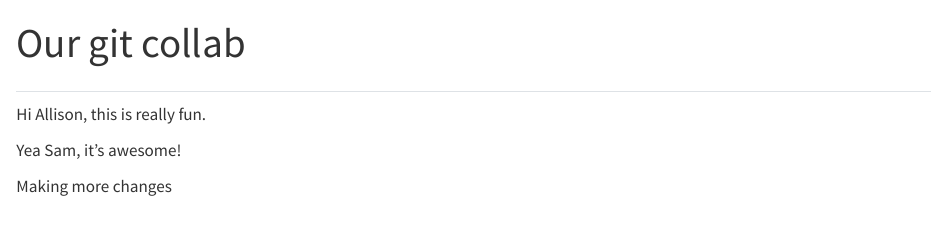
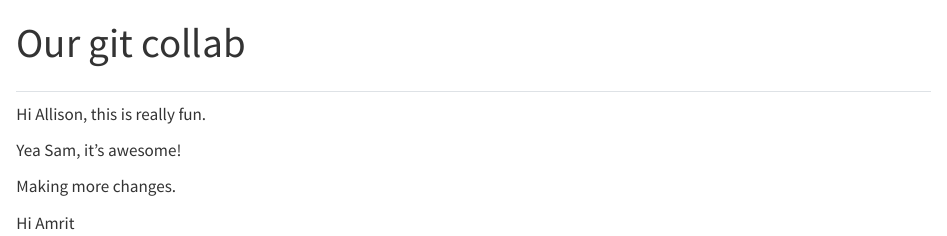
Before and after one commit to efgonzales/git-collab-demo, a Quarto document (our-doc.qmd): the page in a window 1100 px wide, from its top. Rendered offline with R 4.5, knitr and Pandoc in place of Quarto, with nearby package versions.

Commit message:
added another line

```diff
--- a/our-doc.qmd
+++ b/our-doc.qmd
@@ -10,4 +10,6 @@ Hi Allison, this is really fun.
 
 Yea Sam, it's awesome!
 
-Making more changes
+Making more changes.
+
+Hi Amrit
```
